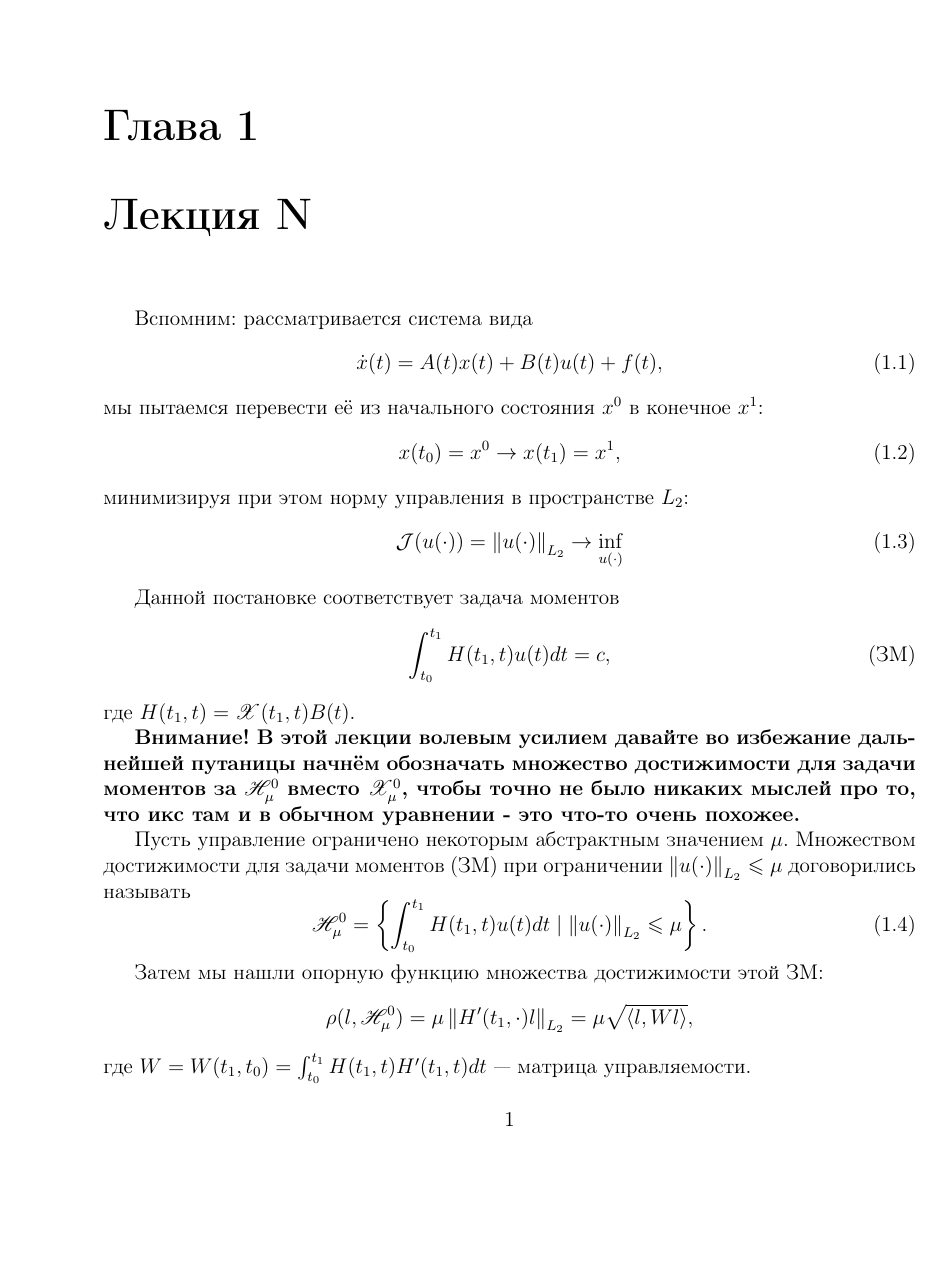
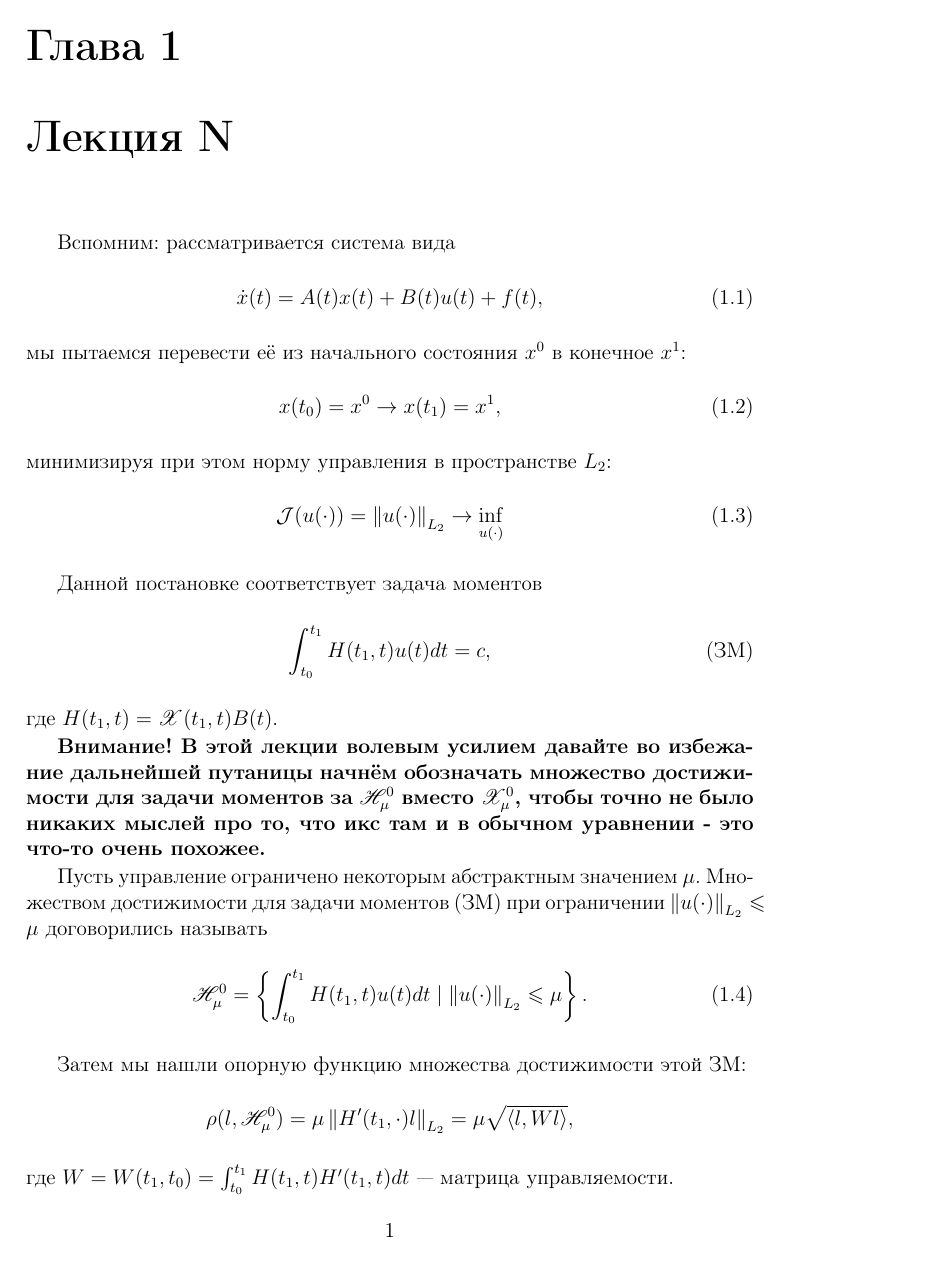
Before and after one commit to ykomarov94/optimal-control-lectures, a LaTeX book (linear.tex, which reads common/packages.tex, common/styles.tex): page 1 of 4. Compiled offline with pdfLaTeX.

Commit message:
feat: a4wide -> geometry

```diff
--- a/common/packages.tex
+++ b/common/packages.tex
@@ -1,4 +1,4 @@
-\usepackage{a4wide} % уменьшает поля
+\usepackage{geometry}
 \usepackage[utf8]{inputenc}
 \usepackage[russian]{babel} % включает русский язык
 \usepackage{graphicx} % позволяет подключить .eps - файлы
--- a/common/styles.tex
+++ b/common/styles.tex
@@ -18,3 +18,19 @@
 \newtheorem{lemma}{Лемма}
 \newtheorem{corol}{Следствие}
 \newtheorem{assume}{Предположение}
+
+\usepackage{a4wide}
+\geometry{
+ a4paper,
+ left=10mm,
+ top=20mm,
+ bottom=20mm,
+ right=55mm
+ }
+% \textwidth=14cm
+% \usepackage{background}
+%     \SetBgScale{1}
+%     \SetBgAngle{0}
+%     \SetBgColor{black}
+%     \SetBgContents{\rule{.5pt}{\paperheight}}
+%     \SetBgHshift{6cm}
```
